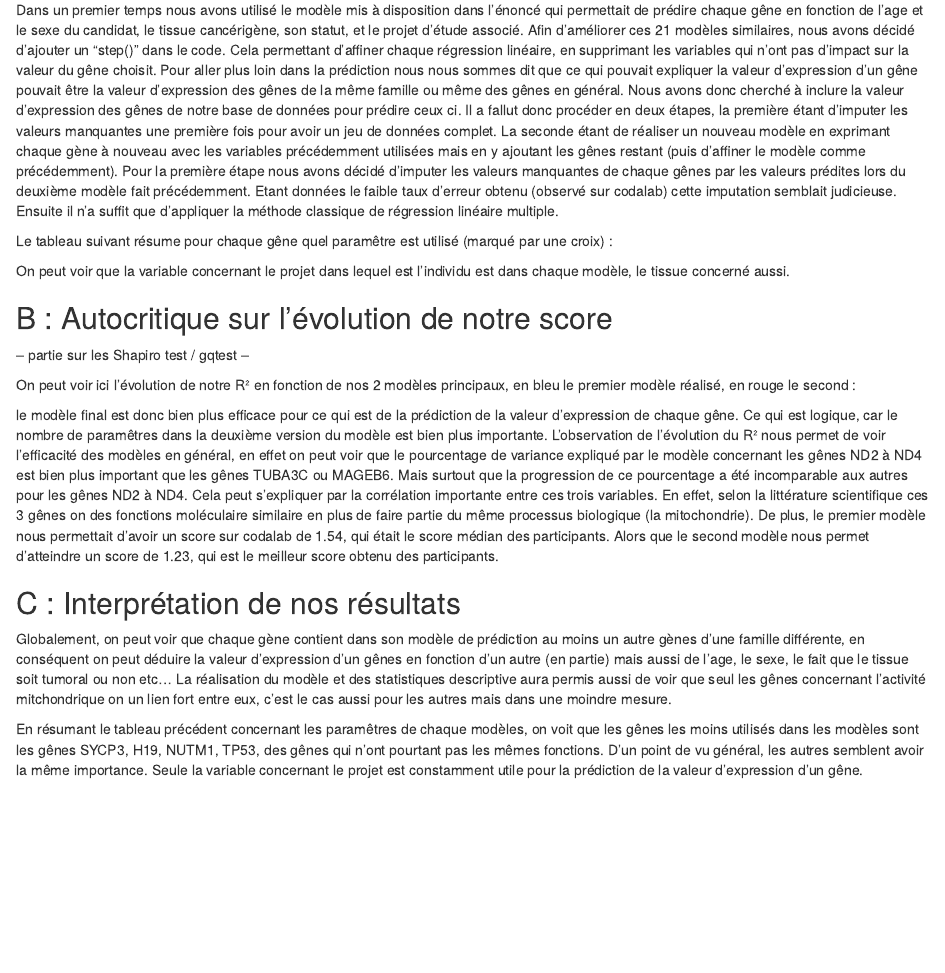
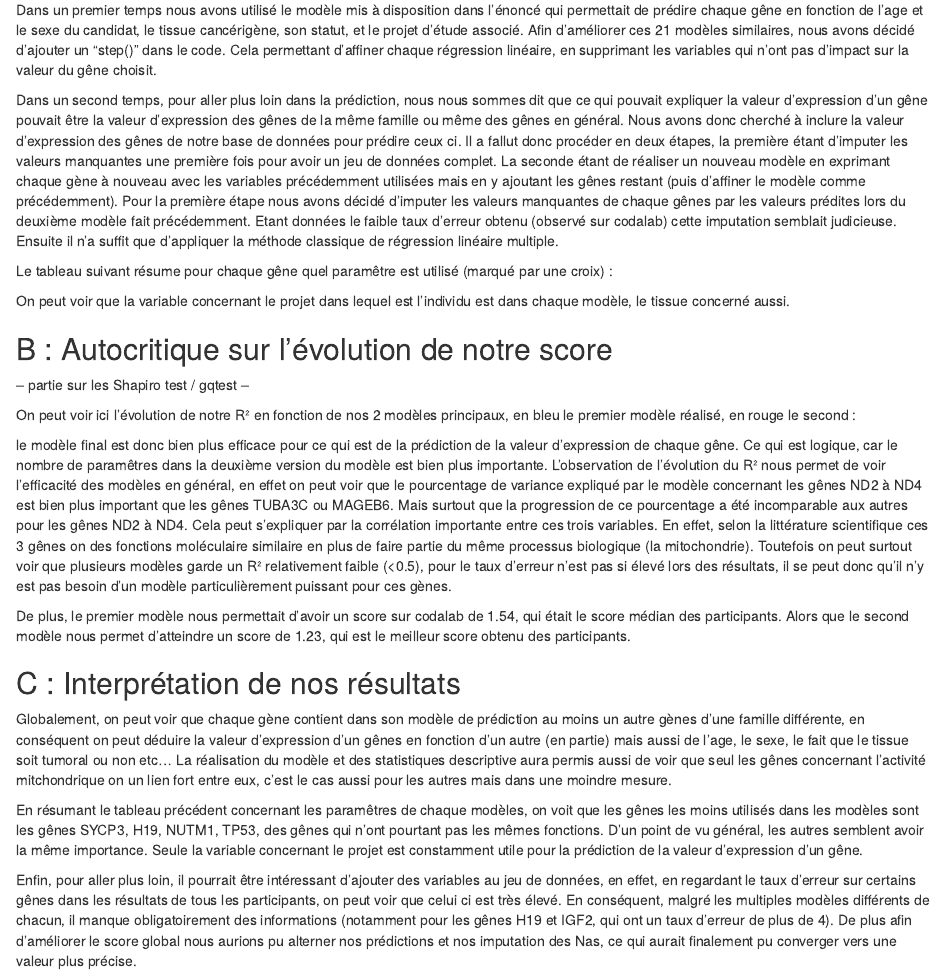
Before and after one commit to MatFrancois/Modelineaire, an R Markdown document (Lucas/rapportLucas.Rmd): the page in a window 1100 px wide, from 1070 px down. Rendered offline with R 4.5, knitr and Pandoc, with nearby package versions; the code chunks are not run, so their results and figures are left out.

Commit message:
relecture

````diff
--- a/Lucas/rapportLucas.Rmd
+++ b/Lucas/rapportLucas.Rmd
@@ -115,8 +115,10 @@ Nous devons aussi noter la corrélation entre les expressions des gènes MP3K2 e
 
 ### Méthodes utilisées pour notre modélisation
 
-Dans un premier temps nous avons utilisé le modèle mis à disposition dans l’énoncé qui permettait de prédire chaque gêne en fonction de l'age et le sexe du candidat, le tissue cancérigène, son statut, et le projet d'étude associé. Afin d'améliorer ces 21 modèles similaires, nous avons décidé d'ajouter un "step()" dans le code. Cela permettant d’affiner chaque régression linéaire, en supprimant les variables qui n'ont pas d'impact sur la valeur du gêne choisit.
-Pour aller plus loin dans la prédiction nous nous sommes dit que ce qui pouvait expliquer la valeur d'expression d'un gêne pouvait être la valeur d'expression des gênes de la même famille ou même des gênes en général. Nous avons donc cherché à inclure la valeur d'expression des gênes de notre base de données pour prédire ceux ci. Il a fallut donc procéder en deux étapes, la première étant d'imputer les valeurs manquantes une première fois pour avoir un jeu de données complet. La seconde étant de réaliser un nouveau modèle en exprimant chaque gène à nouveau avec les variables précédemment utilisées mais en y ajoutant les gênes restant (puis d'affiner le modèle comme précédemment).
+Dans un premier temps nous avons utilisé le modèle mis à disposition dans l’énoncé qui permettait de prédire chaque gêne en fonction de l'age et le sexe du candidat, le tissue cancérigène, son statut, et le projet d'étude associé.
+Afin d'améliorer ces 21 modèles similaires, nous avons décidé d'ajouter un "step()" dans le code. Cela permettant d’affiner chaque régression linéaire, en supprimant les variables qui n'ont pas d'impact sur la valeur du gêne choisit.
+
+Dans un second temps, pour aller plus loin dans la prédiction, nous nous sommes dit que ce qui pouvait expliquer la valeur d'expression d'un gêne pouvait être la valeur d'expression des gênes de la même famille ou même des gênes en général. Nous avons donc cherché à inclure la valeur d'expression des gênes de notre base de données pour prédire ceux ci. Il a fallut donc procéder en deux étapes, la première étant d'imputer les valeurs manquantes une première fois pour avoir un jeu de données complet. La seconde étant de réaliser un nouveau modèle en exprimant chaque gène à nouveau avec les variables précédemment utilisées mais en y ajoutant les gênes restant (puis d'affiner le modèle comme précédemment).
 Pour la première étape nous avons décidé d'imputer les valeurs manquantes de chaque gênes par les valeurs prédites lors du deuxième modèle fait précédemment. Etant données le faible taux d'erreur obtenu (observé sur codalab) cette imputation semblait judicieuse. Ensuite il n'a suffit que d'appliquer la méthode classique de régression linéaire multiple.
 
 Le tableau suivant résume pour chaque gêne quel paramêtre est utilisé (marqué par une croix) :
@@ -146,6 +148,8 @@ text(sort(df.r2$mod2),labels = df.r2$gene[order(df.r2$mod2)],col="red",cex=sort(
 le modèle final est donc bien plus efficace pour ce qui est de la prédiction de la valeur d'expression de chaque gêne.
 Ce qui est logique, car le nombre de paramêtres dans la deuxième version du modèle est bien plus importante.
 L'observation de l'évolution du R² nous permet de voir l'efficacité des modèles en général, en effet on peut voir que le pourcentage de variance expliqué par le modèle concernant les gênes ND2 à ND4 est bien plus important que les gênes TUBA3C ou MAGEB6. Mais surtout que la progression de ce pourcentage a été incomparable aux autres pour les gênes ND2 à ND4. Cela peut s'expliquer par la corrélation importante entre ces trois variables. En effet, selon la littérature scientifique ces 3 gênes on des fonctions moléculaire similaire en plus de faire partie du même processus biologique (la mitochondrie).
+Toutefois on peut surtout voir que plusieurs modèles garde un R² relativement faible (<0.5), pour le taux d'erreur n'est pas si élevé lors des résultats, il se peut donc qu'il n'y est pas besoin d'un modèle particulièrement puissant pour ces gènes.
+
 De plus, le premier modèle nous permettait d'avoir un score sur codalab de 1.54, qui était le score médian des participants. Alors que le second modèle nous permet d'atteindre un score de 1.23, qui est le meilleur score obtenu des participants.
 
 ## C : Interprétation de nos résultats
@@ -159,6 +163,7 @@ En résumant le tableau précédent concernant les paramêtres de chaque modèle
 summary(data.frame(param.mat))
 ```
 
+Enfin, pour aller plus loin, il pourrait être intéressant d'ajouter des variables au jeu de données, en effet, en regardant le taux d'erreur sur certains gênes dans les résultats de tous les participants, on peut voir que celui ci est très élevé. En conséquent, malgré les multiples modèles différents de chacun, il manque obligatoirement des informations (notamment pour les gênes H19 et IGF2, qui ont un taux d'erreur de plus de 4). De plus afin d'améliorer le score global nous aurions pu alterner nos prédictions et nos imputation des Nas, ce qui aurait finalement pu converger vers une valeur plus précise.
 
 
 
````
Also changed, not shown: Lucas/rapportLucas.html.
